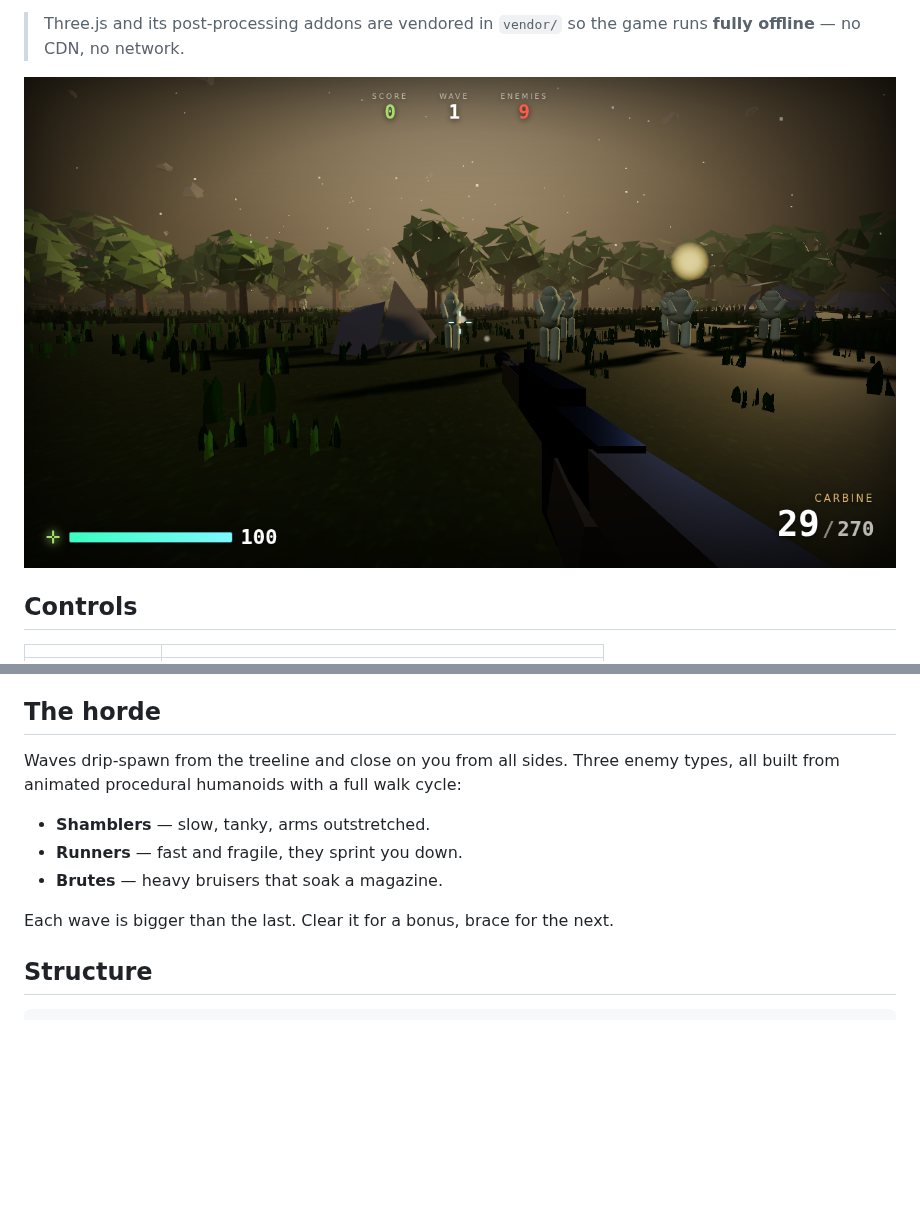
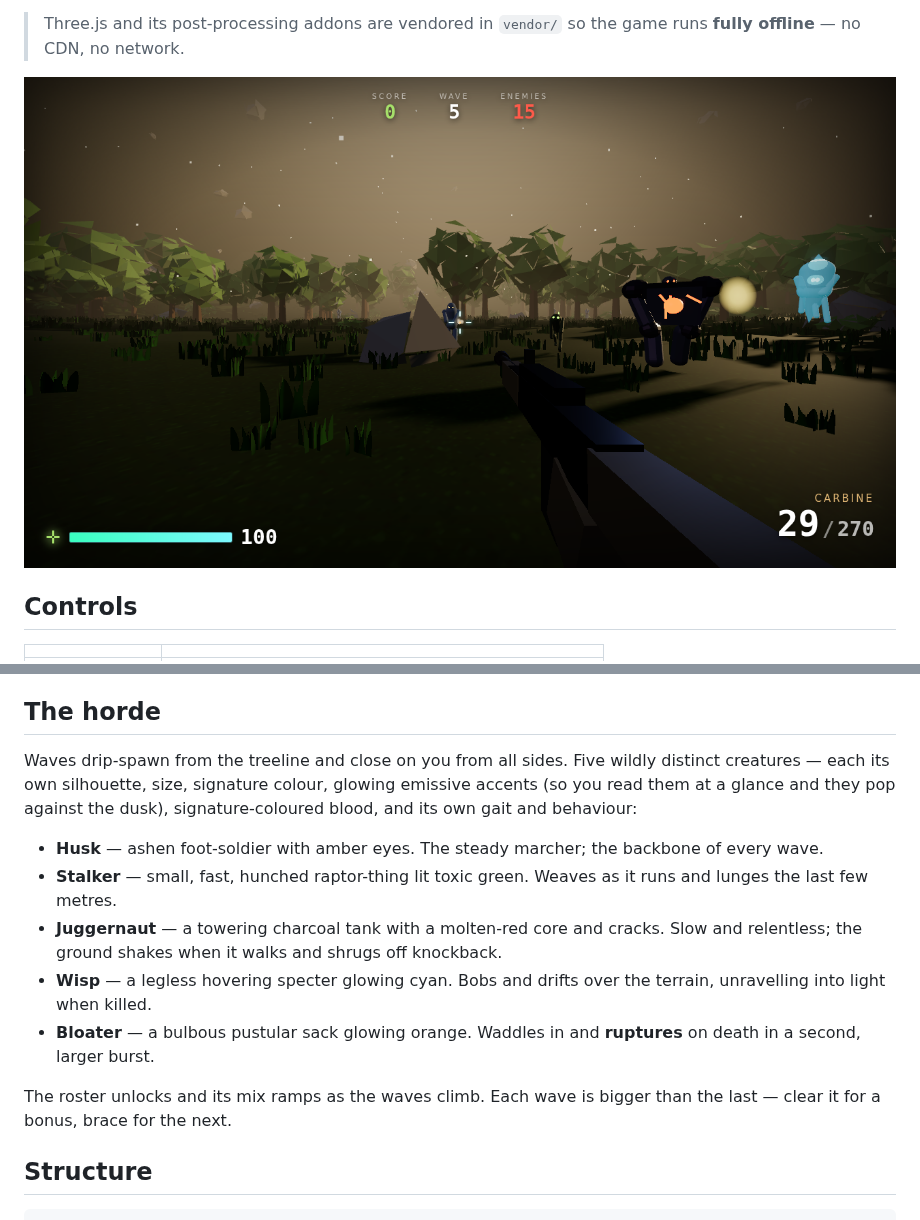
Before and after one commit to duplighost/fps-with-amazing-gamefeel, a Markdown page: duskfall/README.md, 2 parts joined by grey strips. GitHub-like rendering; pictures changed too: duskfall/docs/gameplay.png; blank space fills up the shorter version.

```diff
--- a/duskfall/README.md
+++ b/duskfall/README.md
@@ -88,14 +88,24 @@ Game feel is the sum of a hundred small responses. The big ones here:
 
 ## The horde
 
-Waves drip-spawn from the treeline and close on you from all sides. Three enemy
-types, all built from animated procedural humanoids with a full walk cycle:
+Waves drip-spawn from the treeline and close on you from all sides. Five wildly
+distinct creatures — each its own silhouette, size, signature colour, glowing
+emissive accents (so you read them at a glance and they pop against the dusk),
+signature-coloured blood, and its own gait and behaviour:
 
-- **Shamblers** — slow, tanky, arms outstretched.
-- **Runners** — fast and fragile, they sprint you down.
-- **Brutes** — heavy bruisers that soak a magazine.
+- **Husk** — ashen foot-soldier with amber eyes. The steady marcher; the backbone
+  of every wave.
+- **Stalker** — small, fast, hunched raptor-thing lit toxic green. Weaves as it
+  runs and lunges the last few metres.
+- **Juggernaut** — a towering charcoal tank with a molten-red core and cracks.
+  Slow and relentless; the ground shakes when it walks and shrugs off knockback.
+- **Wisp** — a legless hovering specter glowing cyan. Bobs and drifts over the
+  terrain, unravelling into light when killed.
+- **Bloater** — a bulbous pustular sack glowing orange. Waddles in and **ruptures**
+  on death in a second, larger burst.
 
-Each wave is bigger than the last. Clear it for a bonus, brace for the next.
+The roster unlocks and its mix ramps as the waves climb. Each wave is bigger than
+the last — clear it for a bonus, brace for the next.
 
 ## Structure
 
```
Also changed, not shown: duskfall/docs/menu.png, 1 other file.
